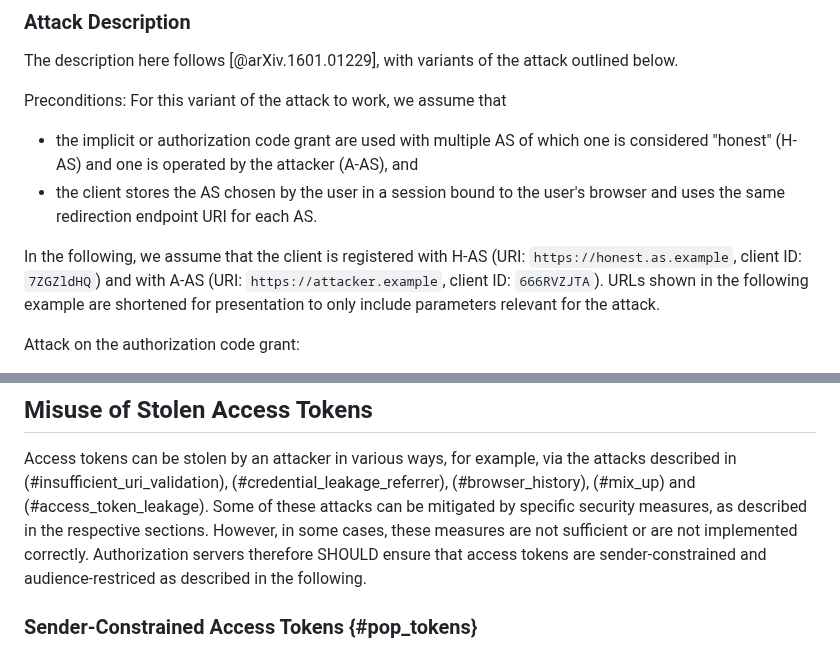
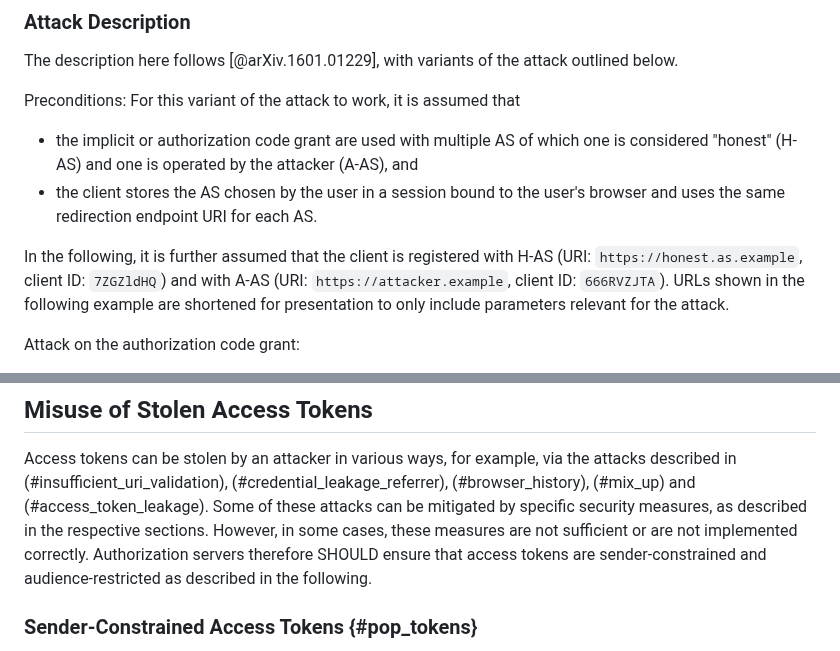
Before and after one commit to oauthstuff/draft-ietf-oauth-security-topics, a Markdown page: attacks-and-mitigations.md, 2 parts joined by grey strips. GitHub-like rendering.

Commit message:
Typo and stylistic fix

```diff
--- a/attacks-and-mitigations.md
+++ b/attacks-and-mitigations.md
@@ -351,7 +351,7 @@ server.
 The description here follows [@arXiv.1601.01229], with
 variants of the attack outlined below.
 
-Preconditions: For this variant of the attack to work, we assume that
+Preconditions: For this variant of the attack to work, it is assumed that
 
   * the implicit or authorization code grant are used with multiple AS
     of which one is considered "honest" (H-AS) and one is operated by
@@ -360,7 +360,7 @@ Preconditions: For this variant of the attack to work, we assume that
     the user's browser and uses the same redirection endpoint URI for
     each AS.
 
-In the following, we assume that the client is registered with H-AS (URI:
+In the following, it is further assumed that the client is registered with H-AS (URI:
 `https://honest.as.example`, client ID: `7ZGZldHQ`) and with A-AS (URI:
 `https://attacker.example`, client ID: `666RVZJTA`). URLs shown in the following
 example are shortened for presentation to only include parameters relevant for the
@@ -900,7 +900,7 @@ via the attacks described in (#insufficient_uri_validation),
 specific security measures, as described in the respective sections.
 However, in some cases, these measures are not sufficient or are not
 implemented correctly. Authorization servers therefore SHOULD ensure that
-access tokens are sender-constrained and audience-restriced as described
+access tokens are sender-constrained and audience-restricted as described
 in the following.
 
 
```
